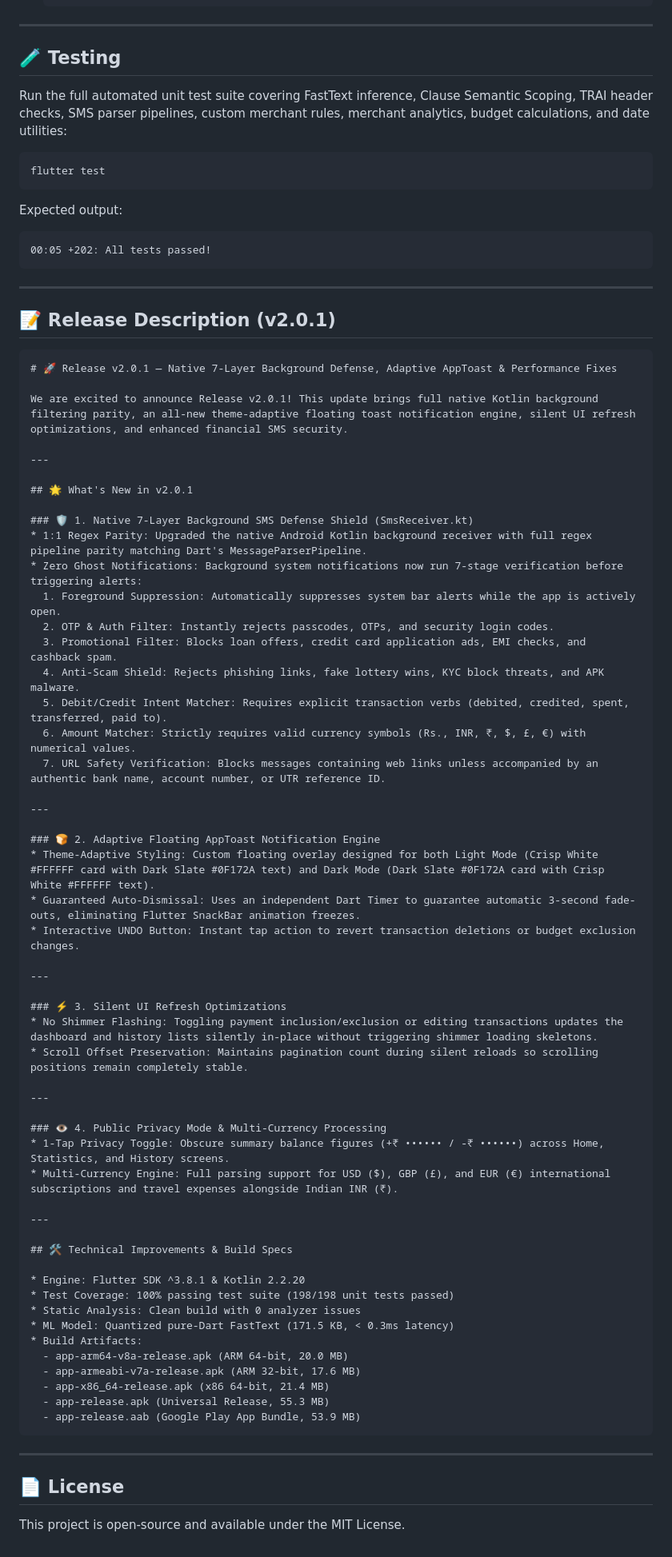
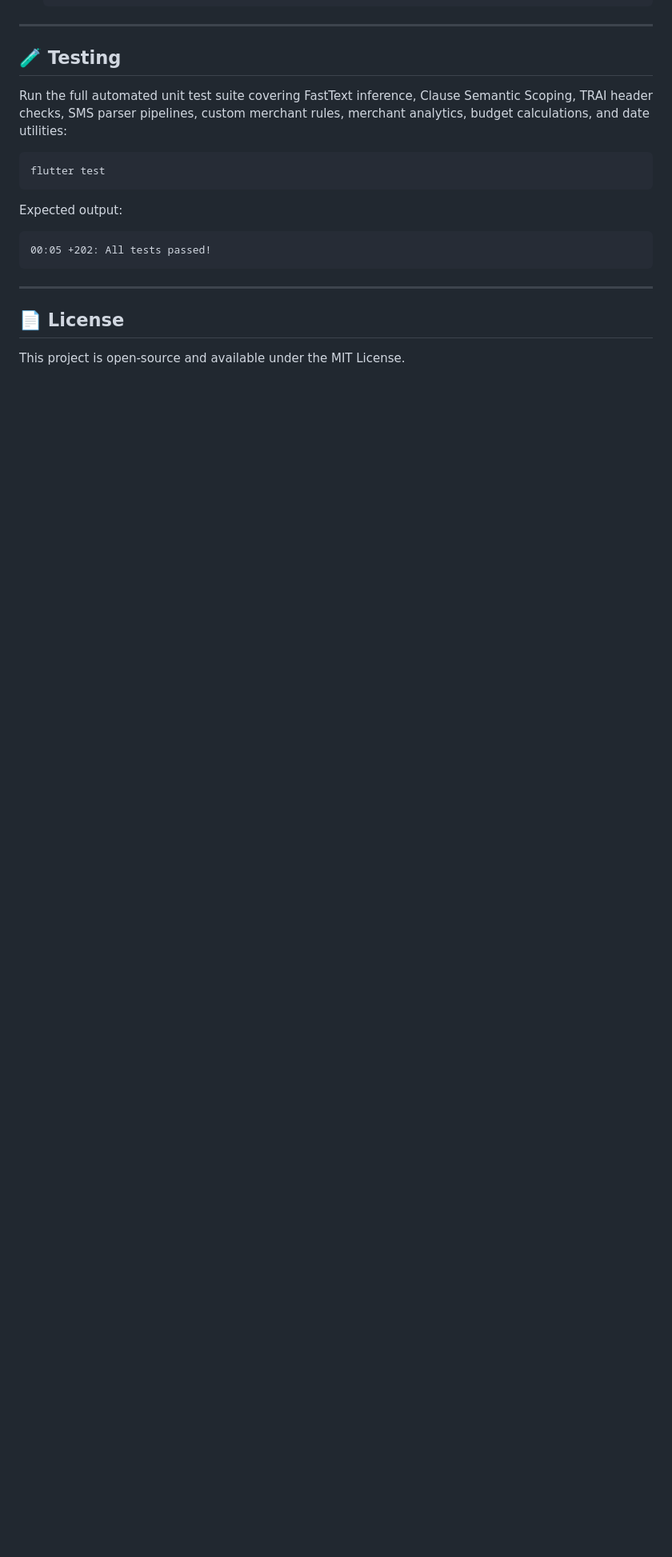
Before and after one commit to allwin-antony/Expense_tracker, a Markdown page: README.md, the part around the change. Shown at 80% size. Drawn GitHub-style; blank space fills up the shorter version.

Commit message:
Revert "docs: add RELEASE_NOTES.md and Release Description section to README.md"
This reverts commit 69553397012cbed18de424705cd5bbfbcbbccdd2.

````diff
--- a/README.md
+++ b/README.md
@@ -135,65 +135,6 @@ Expected output:
 
 ---
 
-## 📝 Release Description (v2.0.1)
-
-```markdown
-# 🚀 Release v2.0.1 — Native 7-Layer Background Defense, Adaptive AppToast & Performance Fixes
-
-We are excited to announce Release v2.0.1! This update brings full native Kotlin background filtering parity, an all-new theme-adaptive floating toast notification engine, silent UI refresh optimizations, and enhanced financial SMS security.
-
----
-
-## 🌟 What's New in v2.0.1
-
-### 🛡️ 1. Native 7-Layer Background SMS Defense Shield (SmsReceiver.kt)
-* 1:1 Regex Parity: Upgraded the native Android Kotlin background receiver with full regex pipeline parity matching Dart's MessageParserPipeline.
-* Zero Ghost Notifications: Background system notifications now run 7-stage verification before triggering alerts:
-  1. Foreground Suppression: Automatically suppresses system bar alerts while the app is actively open.
-  2. OTP & Auth Filter: Instantly rejects passcodes, OTPs, and security login codes.
-  3. Promotional Filter: Blocks loan offers, credit card application ads, EMI checks, and cashback spam.
-  4. Anti-Scam Shield: Rejects phishing links, fake lottery wins, KYC block threats, and APK malware.
-  5. Debit/Credit Intent Matcher: Requires explicit transaction verbs (debited, credited, spent, transferred, paid to).
-  6. Amount Matcher: Strictly requires valid currency symbols (Rs., INR, ₹, $, £, €) with numerical values.
-  7. URL Safety Verification: Blocks messages containing web links unless accompanied by an authentic bank name, account number, or UTR reference ID.
-
----
-
-### 🍞 2. Adaptive Floating AppToast Notification Engine
-* Theme-Adaptive Styling: Custom floating overlay designed for both Light Mode (Crisp White #FFFFFF card with Dark Slate #0F172A text) and Dark Mode (Dark Slate #0F172A card with Crisp White #FFFFFF text).
-* Guaranteed Auto-Dismissal: Uses an independent Dart Timer to guarantee automatic 3-second fade-outs, eliminating Flutter SnackBar animation freezes.
-* Interactive UNDO Button: Instant tap action to revert transaction deletions or budget exclusion changes.
-
----
-
-### ⚡ 3. Silent UI Refresh Optimizations
-* No Shimmer Flashing: Toggling payment inclusion/exclusion or editing transactions updates the dashboard and history lists silently in-place without triggering shimmer loading skeletons.
-* Scroll Offset Preservation: Maintains pagination count during silent reloads so scrolling positions remain completely stable.
-
----
-
-### 👁️ 4. Public Privacy Mode & Multi-Currency Processing
-* 1-Tap Privacy Toggle: Obscure summary balance figures (+₹ •••••• / -₹ ••••••) across Home, Statistics, and History screens.
-* Multi-Currency Engine: Full parsing support for USD ($), GBP (£), and EUR (€) international subscriptions and travel expenses alongside Indian INR (₹).
-
----
-
-## 🛠️ Technical Improvements & Build Specs
-
-* Engine: Flutter SDK ^3.8.1 & Kotlin 2.2.20
-* Test Coverage: 100% passing test suite (198/198 unit tests passed)
-* Static Analysis: Clean build with 0 analyzer issues
-* ML Model: Quantized pure-Dart FastText (171.5 KB, < 0.3ms latency)
-* Build Artifacts:
-  - app-arm64-v8a-release.apk (ARM 64-bit, 20.0 MB)
-  - app-armeabi-v7a-release.apk (ARM 32-bit, 17.6 MB)
-  - app-x86_64-release.apk (x86 64-bit, 21.4 MB)
-  - app-release.apk (Universal Release, 55.3 MB)
-  - app-release.aab (Google Play App Bundle, 53.9 MB)
-```
-
----
-
 ## 📄 License
 
 This project is open-source and available under the MIT License.
````
Also changed, not shown: RELEASE_NOTES.md (deleted, +0 -52 lines).
